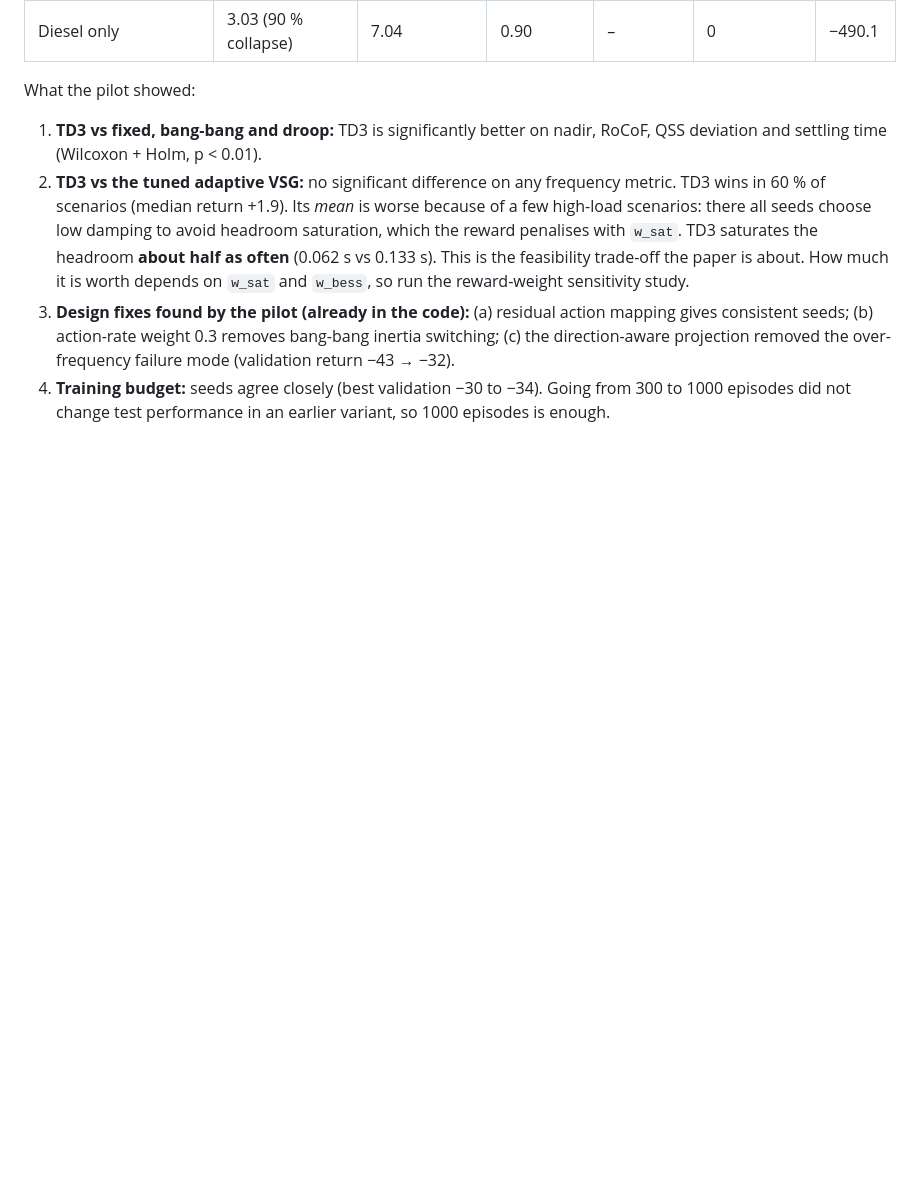
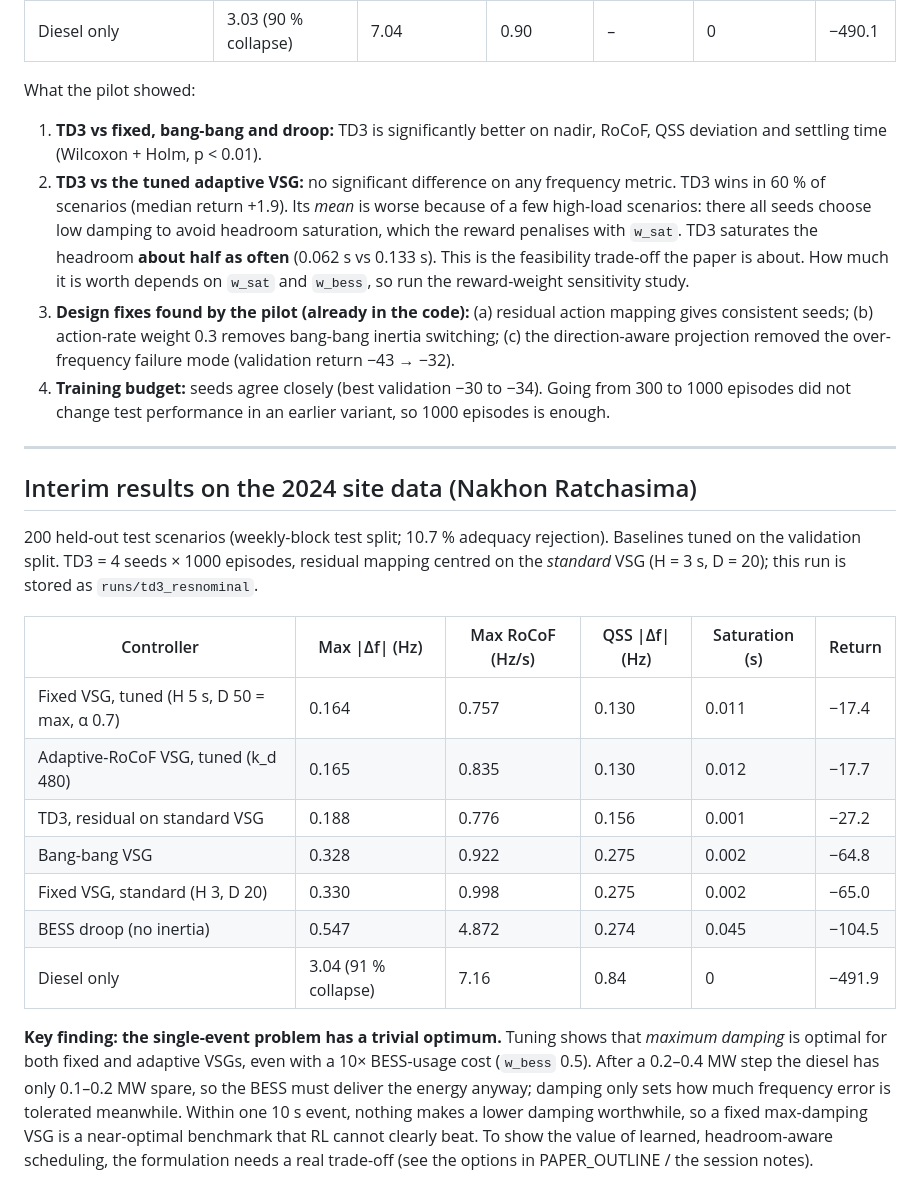
Before and after one commit to MuhammadBinyameenkhan/solar-wind-rl-estimation, a Markdown page: docs/EXPERIMENTS.md, the part around the change. Drawn GitHub-style; blank space fills up the shorter version.

Commit message:
Record interim results on 2024 site data
Co-Authored-By: Claude Opus 5.5 <noreply@anthropic.com>
Claude-Session: https://claude.ai/code/session_01FcrrmkJTVMUBqnhfmaF7Pm

```diff
--- a/docs/EXPERIMENTS.md
+++ b/docs/EXPERIMENTS.md
@@ -114,3 +114,21 @@ What the pilot showed:
 2. **TD3 vs the tuned adaptive VSG:** no significant difference on any frequency metric. TD3 wins in 60 % of scenarios (median return +1.9). Its *mean* is worse because of a few high-load scenarios: there all seeds choose low damping to avoid headroom saturation, which the reward penalises with `w_sat`. TD3 saturates the headroom **about half as often** (0.062 s vs 0.133 s). This is the feasibility trade-off the paper is about. How much it is worth depends on `w_sat` and `w_bess`, so run the reward-weight sensitivity study.
 3. **Design fixes found by the pilot (already in the code):** (a) residual action mapping gives consistent seeds; (b) action-rate weight 0.3 removes bang-bang inertia switching; (c) the direction-aware projection removed the over-frequency failure mode (validation return −43 → −32).
 4. **Training budget:** seeds agree closely (best validation −30 to −34). Going from 300 to 1000 episodes did not change test performance in an earlier variant, so 1000 episodes is enough.
+
+---
+
+## Interim results on the 2024 site data (Nakhon Ratchasima)
+
+200 held-out test scenarios (weekly-block test split; 10.7 % adequacy rejection). Baselines tuned on the validation split. TD3 = 4 seeds × 1000 episodes, residual mapping centred on the *standard* VSG (H = 3 s, D = 20); this run is stored as `runs/td3_resnominal`.
+
+| Controller | Max \|Δf\| (Hz) | Max RoCoF (Hz/s) | QSS \|Δf\| (Hz) | Saturation (s) | Return |
+|---|---|---|---|---|---|
+| Fixed VSG, tuned (H 5 s, D 50 = max, α 0.7) | 0.164 | 0.757 | 0.130 | 0.011 | −17.4 |
+| Adaptive-RoCoF VSG, tuned (k_d 480) | 0.165 | 0.835 | 0.130 | 0.012 | −17.7 |
+| TD3, residual on standard VSG | 0.188 | 0.776 | 0.156 | 0.001 | −27.2 |
+| Bang-bang VSG | 0.328 | 0.922 | 0.275 | 0.002 | −64.8 |
+| Fixed VSG, standard (H 3, D 20) | 0.330 | 0.998 | 0.275 | 0.002 | −65.0 |
+| BESS droop (no inertia) | 0.547 | 4.872 | 0.274 | 0.045 | −104.5 |
+| Diesel only | 3.04 (91 % collapse) | 7.16 | 0.84 | 0 | −491.9 |
+
+**Key finding: the single-event problem has a trivial optimum.** Tuning shows that *maximum damping* is optimal for both fixed and adaptive VSGs, even with a 10× BESS-usage cost (`w_bess` 0.5). After a 0.2–0.4 MW step the diesel has only 0.1–0.2 MW spare, so the BESS must deliver the energy anyway; damping only sets how much frequency error is tolerated meanwhile. Within one 10 s event, nothing makes a lower damping worthwhile, so a fixed max-damping VSG is a near-optimal benchmark that RL cannot clearly beat. To show the value of learned, headroom-aware scheduling, the formulation needs a real trade-off (see the options in PAPER_OUTLINE / the session notes).
```
